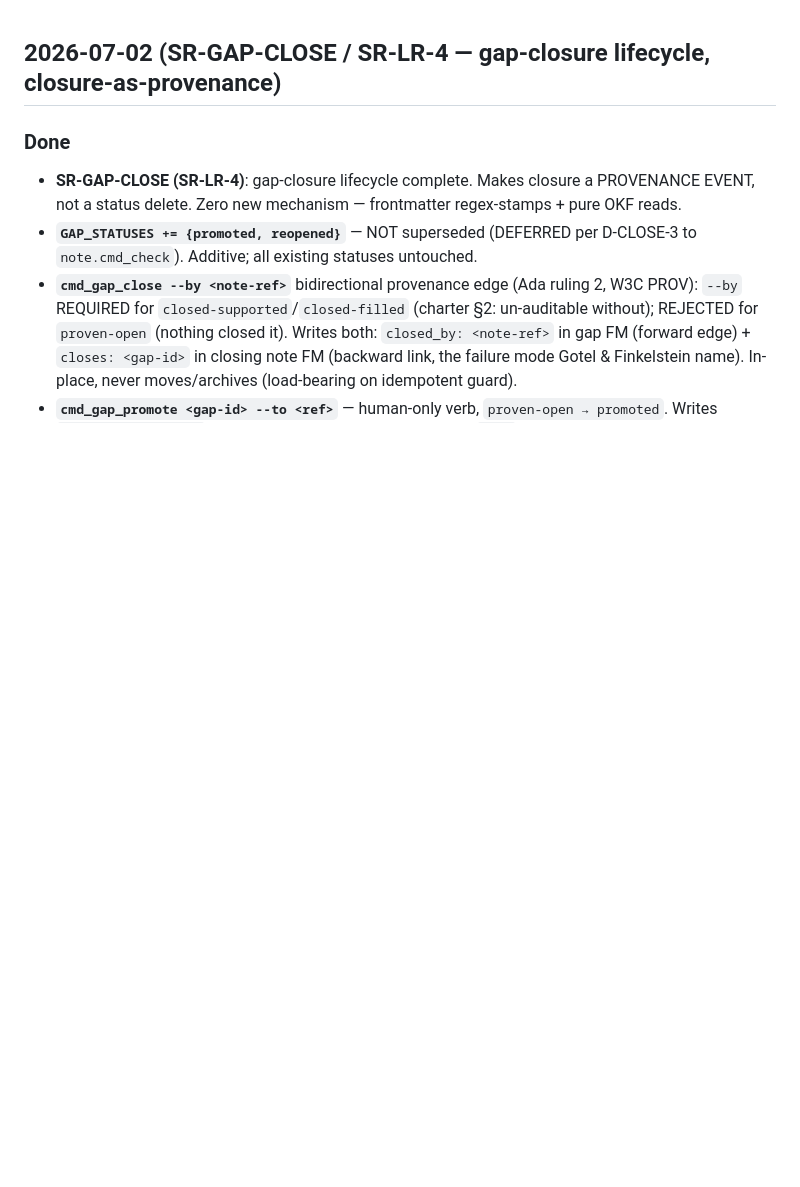
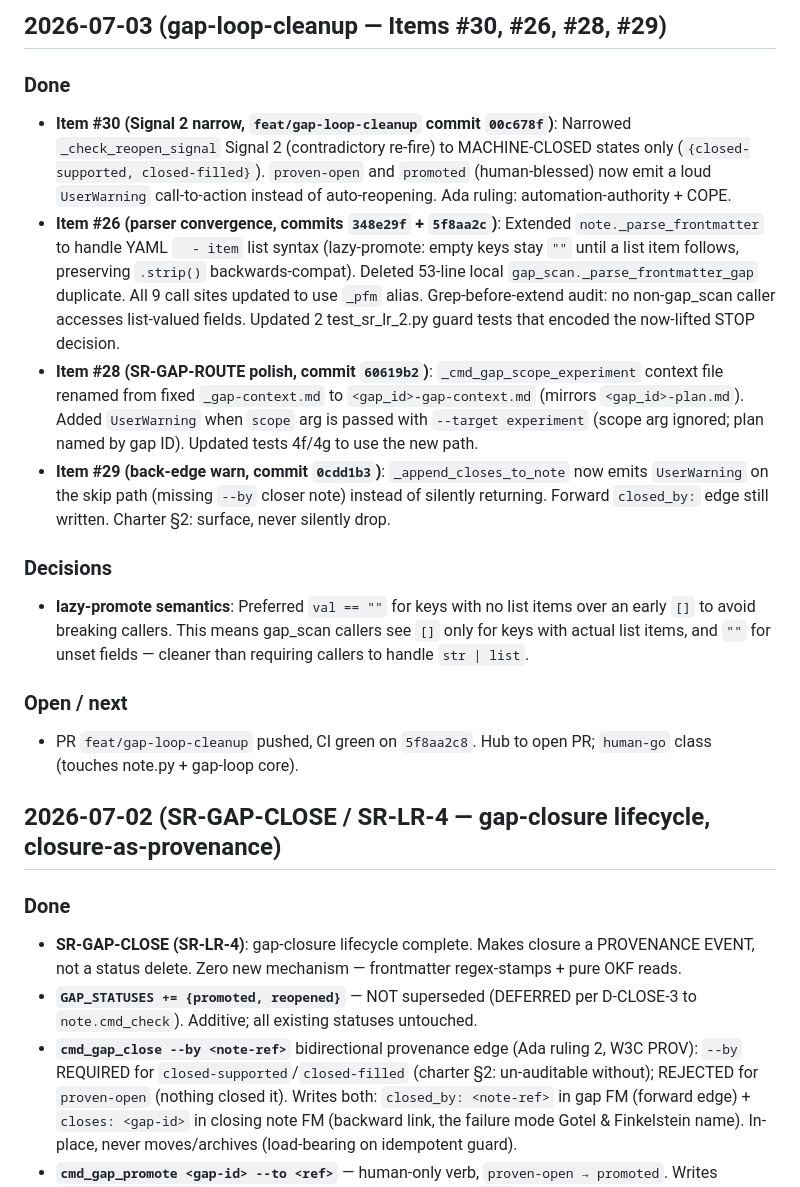
Before and after one commit to phoongkhangzhie/research-vault, a Markdown page: DEVLOG.md, the part around the change. Rendered like a GitHub page; blank space fills up the shorter version.

Commit message:
chore(devlog): gap-loop-cleanup session log
Co-Authored-By: Claude Sonnet 4.6 <noreply@anthropic.com>

```diff
--- a/DEVLOG.md
+++ b/DEVLOG.md
@@ -1,3 +1,17 @@
+## 2026-07-03 (gap-loop-cleanup — Items #30, #26, #28, #29)
+
+### Done
+- **Item #30 (Signal 2 narrow, `feat/gap-loop-cleanup` commit `00c678f`)**: Narrowed `_check_reopen_signal` Signal 2 (contradictory re-fire) to MACHINE-CLOSED states only (`{closed-supported, closed-filled}`). `proven-open` and `promoted` (human-blessed) now emit a loud `UserWarning` call-to-action instead of auto-reopening. Ada ruling: automation-authority + COPE.
+- **Item #26 (parser convergence, commits `348e29f` + `5f8aa2c`)**: Extended `note._parse_frontmatter` to handle YAML `  - item` list syntax (lazy-promote: empty keys stay `""` until a list item follows, preserving `.strip()` backwards-compat). Deleted 53-line local `gap_scan._parse_frontmatter_gap` duplicate. All 9 call sites updated to use `_pfm` alias. Grep-before-extend audit: no non-gap_scan caller accesses list-valued fields. Updated 2 test_sr_lr_2.py guard tests that encoded the now-lifted STOP decision.
+- **Item #28 (SR-GAP-ROUTE polish, commit `60619b2`)**: `_cmd_gap_scope_experiment` context file renamed from fixed `_gap-context.md` to `<gap_id>-gap-context.md` (mirrors `<gap_id>-plan.md`). Added `UserWarning` when `scope` arg is passed with `--target experiment` (scope arg ignored; plan named by gap ID). Updated tests 4f/4g to use the new path.
+- **Item #29 (back-edge warn, commit `0cdd1b3`)**: `_append_closes_to_note` now emits `UserWarning` on the skip path (missing `--by` closer note) instead of silently returning. Forward `closed_by:` edge still written. Charter §2: surface, never silently drop.
+
+### Decisions
+- **lazy-promote semantics**: Preferred `val == ""` for keys with no list items over an early `[]` to avoid breaking callers. This means gap_scan callers see `[]` only for keys with actual list items, and `""` for unset fields — cleaner than requiring callers to handle `str | list`.
+
+### Open / next
+- PR `feat/gap-loop-cleanup` pushed, CI green on `5f8aa2c8`. Hub to open PR; `human-go` class (touches note.py + gap-loop core).
+
 ## 2026-07-02 (SR-GAP-CLOSE / SR-LR-4 — gap-closure lifecycle, closure-as-provenance)
 
 ### Done
```
